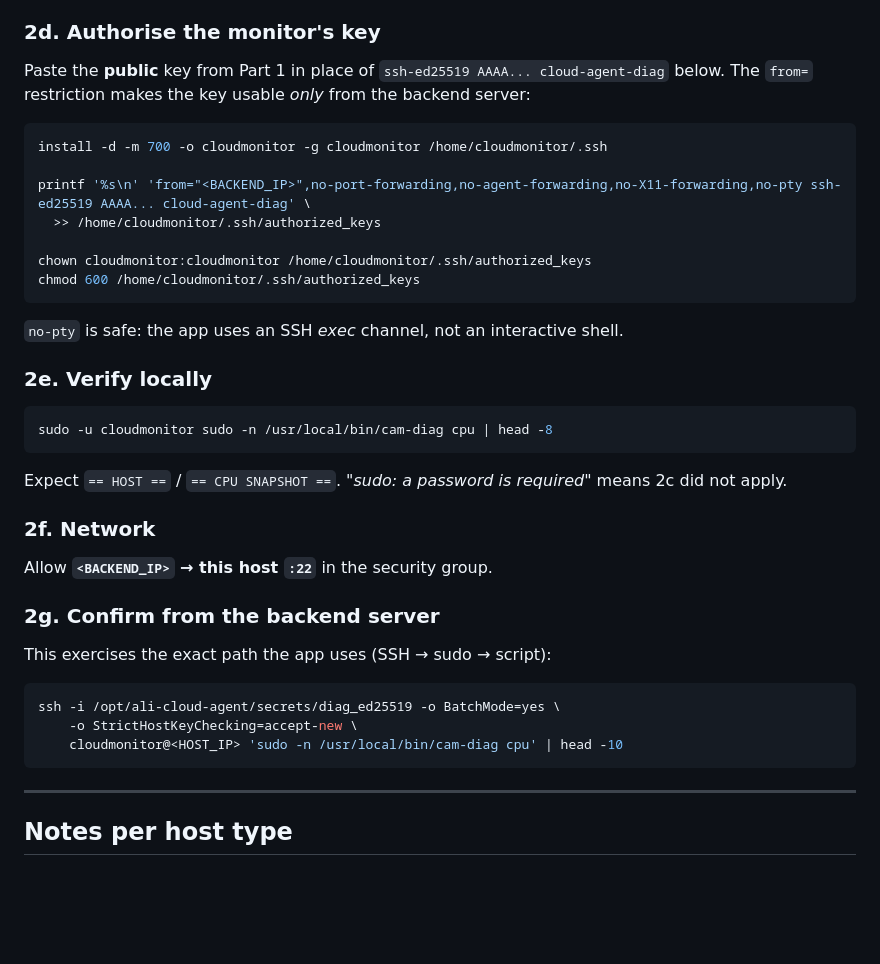
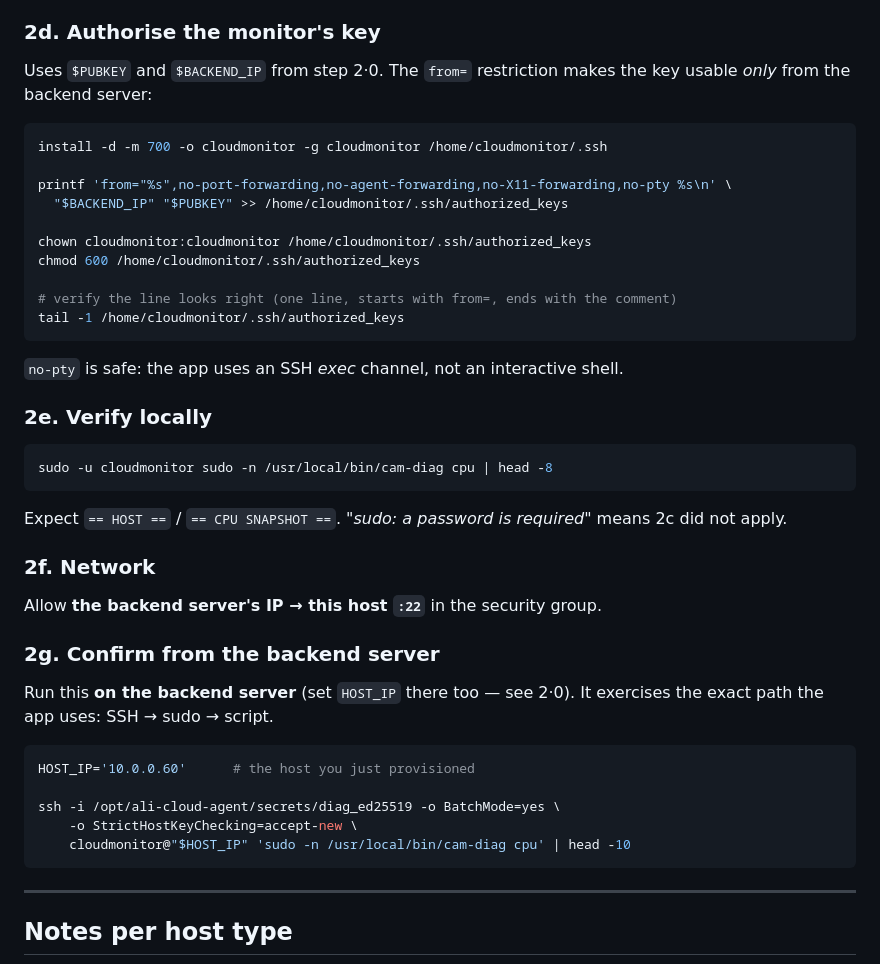
Before and after one commit to dwsitproject-hub/Ali-Cloud-Agent, a Markdown page: Docs/DIAGNOSTICS-SETUP.md, the part around one of its changes. GitHub-like rendering; blank space fills up the shorter version.

````diff
--- a/Docs/DIAGNOSTICS-SETUP.md
+++ b/Docs/DIAGNOSTICS-SETUP.md
@@ -123,17 +144,20 @@ visudo -c | tail -3
 
 ### 2d. Authorise the monitor's key
 
-Paste the **public** key from Part 1 in place of `ssh-ed25519 AAAA... cloud-agent-diag`
-below. The `from=` restriction makes the key usable *only* from the backend server:
+Uses `$PUBKEY` and `$BACKEND_IP` from step 2·0. The `from=` restriction makes the
+key usable *only* from the backend server:
 
 ```bash
 install -d -m 700 -o cloudmonitor -g cloudmonitor /home/cloudmonitor/.ssh
 
-printf '%s\n' 'from="<BACKEND_IP>",no-port-forwarding,no-agent-forwarding,no-X11-forwarding,no-pty ssh-ed25519 AAAA... cloud-agent-diag' \
-  >> /home/cloudmonitor/.ssh/authorized_keys
+printf 'from="%s",no-port-forwarding,no-agent-forwarding,no-X11-forwarding,no-pty %s\n' \
+  "$BACKEND_IP" "$PUBKEY" >> /home/cloudmonitor/.ssh/authorized_keys
 
 chown cloudmonitor:cloudmonitor /home/cloudmonitor/.ssh/authorized_keys
 chmod 600 /home/cloudmonitor/.ssh/authorized_keys
+
+# verify the line looks right (one line, starts with from=, ends with the comment)
+tail -1 /home/cloudmonitor/.ssh/authorized_keys
 ```
 
 `no-pty` is safe: the app uses an SSH *exec* channel, not an interactive shell.
@@ -149,16 +173,19 @@ Expect `== HOST ==` / `== CPU SNAPSHOT ==`. *"sudo: a password is required"* mea
 
 ### 2f. Network
 
-Allow **`<BACKEND_IP>` → this host `:22`** in the security group.
+Allow **the backend server's IP → this host `:22`** in the security group.
 
 ### 2g. Confirm from the backend server
 
-This exercises the exact path the app uses (SSH → sudo → script):
+Run this **on the backend server** (set `HOST_IP` there too — see 2·0). It
+exercises the exact path the app uses: SSH → sudo → script.
 
 ```bash
+HOST_IP='10.0.0.60'      # the host you just provisioned
+
 ssh -i /opt/ali-cloud-agent/secrets/diag_ed25519 -o BatchMode=yes \
     -o StrictHostKeyChecking=accept-new \
-    cloudmonitor@<HOST_IP> 'sudo -n /usr/local/bin/cam-diag cpu' | head -10
+    cloudmonitor@"$HOST_IP" 'sudo -n /usr/local/bin/cam-diag cpu' | head -10
 ```
 
 ---
````
Also changed, not shown: other parts of Docs/DIAGNOSTICS-SETUP.md (+27 -6 lines).
